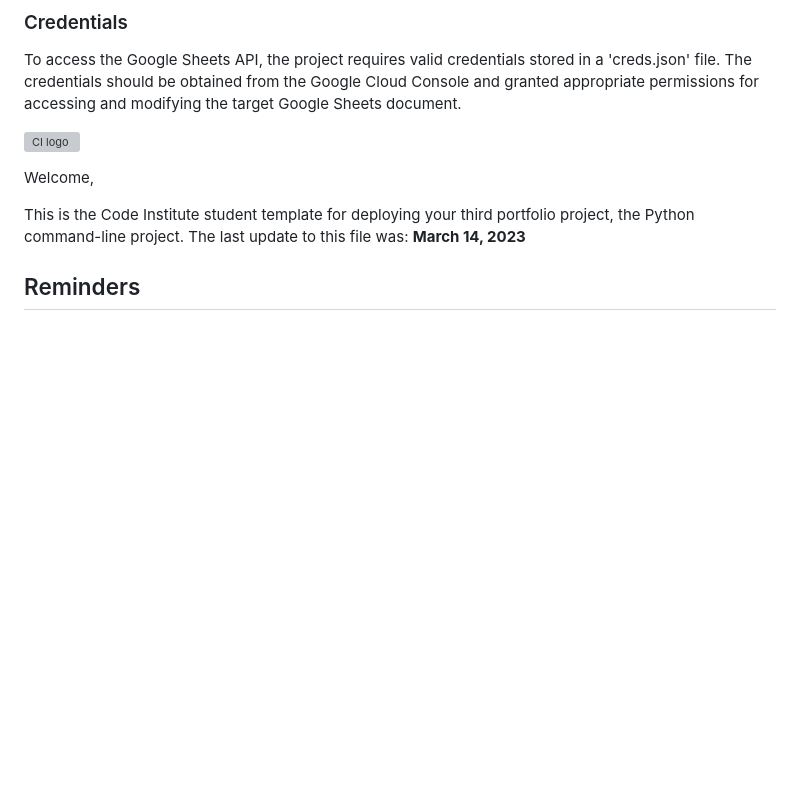
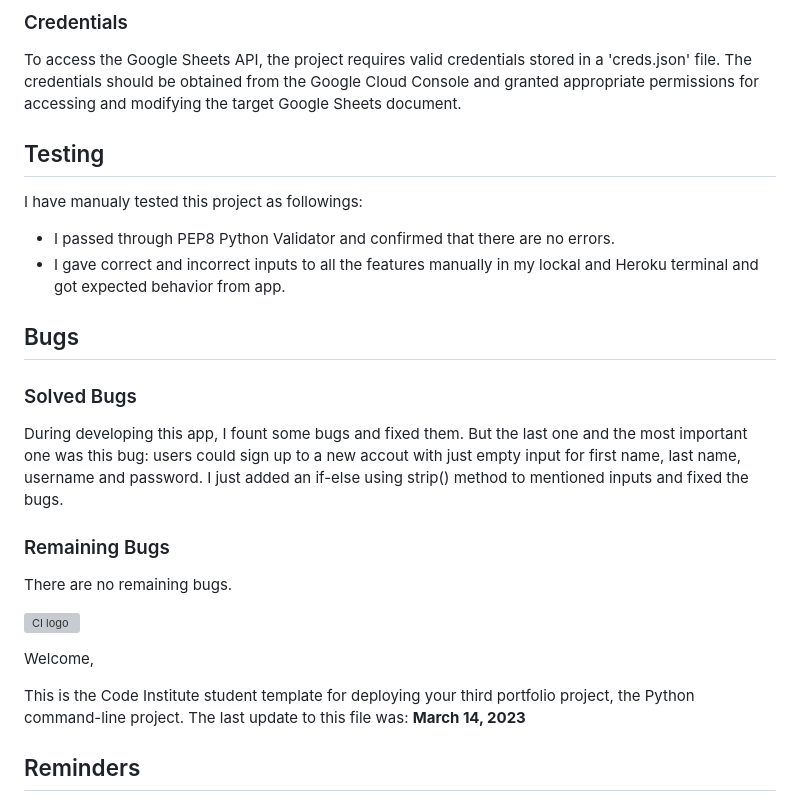
Before and after one commit to strasse34/pp3, a Markdown page: README.md, the part around the change. GitHub-like rendering; blank space fills up the shorter version; grey boxes are pictures that could not be loaded.

Commit message:
doc: add 'Bugs' title.

```diff
--- a/README.md
+++ b/README.md
@@ -46,6 +46,16 @@ Each event in the to-do list consists of the following properties:<br>
 The project integrates with Google Sheets to store and manage the to-do list data. It uses the 'gspread library' and 'Google OAuth 2.0' authentication to access the Google Sheets API.
 ### Credentials
 To access the Google Sheets API, the project requires valid credentials stored in a 'creds.json' file. The credentials should be obtained from the Google Cloud Console and granted appropriate permissions for accessing and modifying the target Google Sheets document.
+## Testing
+I have manualy tested this project as followings:<br>
+- I passed through PEP8 Python Validator and confirmed that there are no errors.
+- I gave correct and incorrect inputs to all the features manually in my lockal and Heroku terminal and got expected behavior from app.
+## Bugs
+### Solved Bugs
+During developing this app, I fount some bugs and fixed them. But the last one and the most important one was this bug: users could sign up to a new accout with just empty input for first name, last name, username and password. I just added an if-else using strip() method to mentioned inputs and fixed the bugs.<br>
+### Remaining Bugs
+There are no remaining bugs.
+
 
 
 
```
